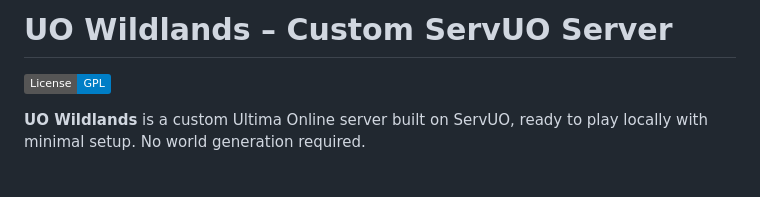
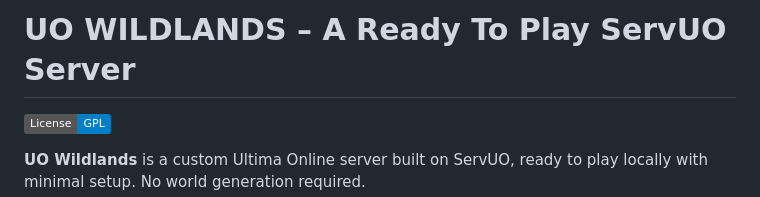
Before and after one commit to Feng-67/UO-Wildlands-Server, a Markdown page: README.md, the part around the change. Rendered like a GitHub page; badges without logos; blank space fills up the shorter version.

```diff
--- a/README.md
+++ b/README.md
@@ -1,4 +1,4 @@
-# UO Wildlands – Custom ServUO Server
+# UO WILDLANDS – A Ready To Play ServUO Server
 
 
 [![License: GPL](https://img.shields.io/badge/License-GPL-blue.svg)](LICENSE.txt)
```
